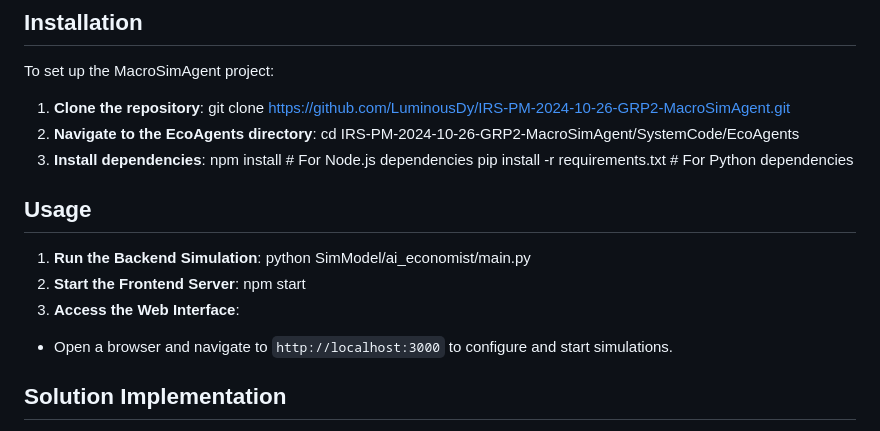
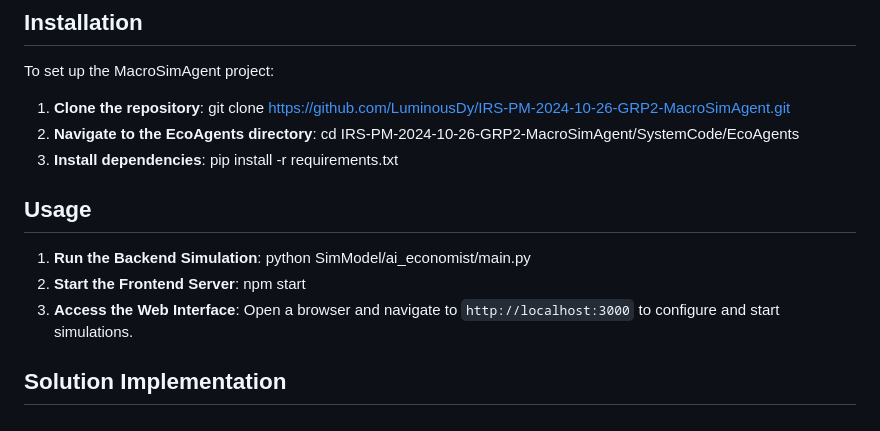
Before and after one commit to LuminousDy/IRS-PM-2024-10-26-GRP2-MacroSimAgent, a Markdown page: README.md, the part around the change. Rendered like a GitHub page.

```diff
--- a/README.md
+++ b/README.md
@@ -50,7 +50,7 @@ git clone https://github.com/LuminousDy/IRS-PM-2024-10-26-GRP2-MacroSimAgent.git
 2. **Navigate to the EcoAgents directory**:
 cd IRS-PM-2024-10-26-GRP2-MacroSimAgent/SystemCode/EcoAgents
 3. **Install dependencies**:
-npm install # For Node.js dependencies pip install -r requirements.txt # For Python dependencies
+pip install -r requirements.txt
 
 ## Usage
 1. **Run the Backend Simulation**:
@@ -58,7 +58,7 @@ python SimModel/ai_economist/main.py
 2. **Start the Frontend Server**:
 npm start
 3. **Access the Web Interface**:
-- Open a browser and navigate to `http://localhost:3000` to configure and start simulations.
+Open a browser and navigate to `http://localhost:3000` to configure and start simulations.
 
 ## Solution Implementation
 - **User Interface Design**: Includes multiple pages for exploring macroeconomic changes, setting up simulations, and viewing detailed agent data.
```
